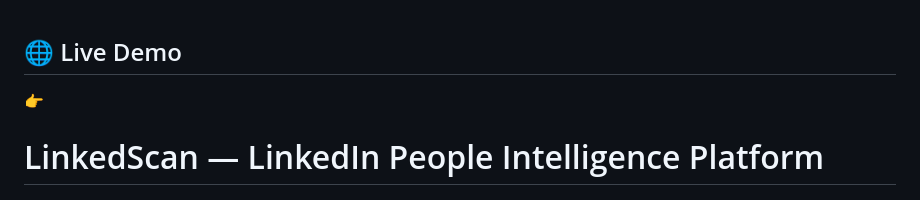
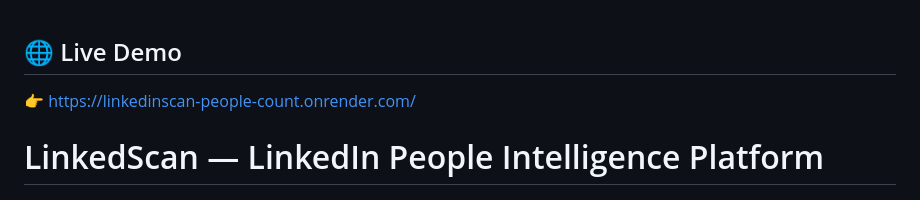
Before and after one commit to himanshu1802/LinkedinScan-People-count, a Markdown page: README.md, the part around the change. Drawn GitHub-style.

```diff
--- a/README.md
+++ b/README.md
@@ -1,6 +1,6 @@
 ## 🌐 Live Demo
 
-👉
+👉 https://linkedinscan-people-count.onrender.com/
 
 # LinkedScan — LinkedIn People Intelligence Platform
 
```
